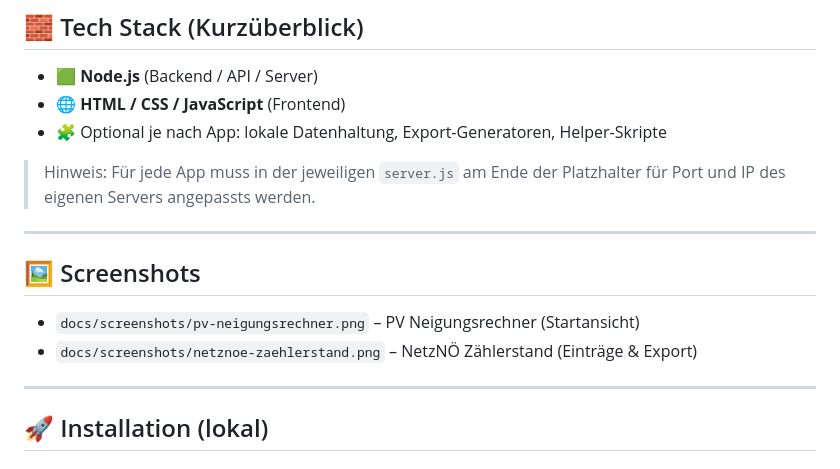
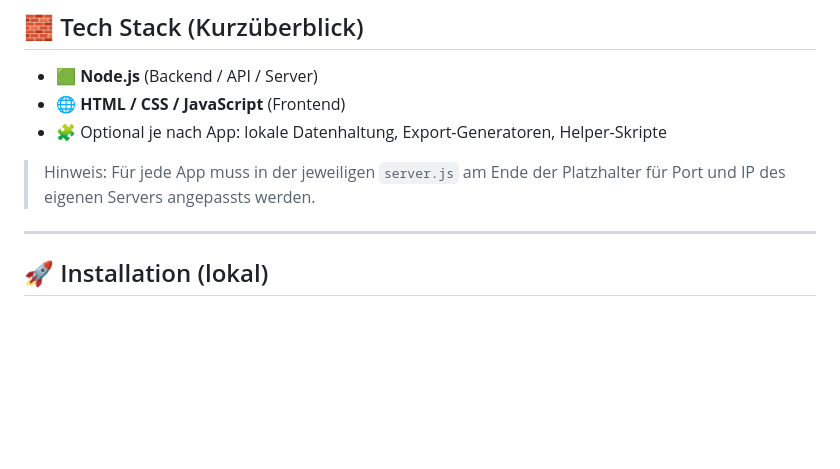
Before and after one commit to Andiweli/WebApps, a Markdown page: README.md, the part around one of its changes. Rendered like a GitHub page; blank space fills up the shorter version.

Commit message:
Update README to include image and remove screenshots
Removed screenshots section and added an image to highlights.

```diff
--- a/README.md
+++ b/README.md
@@ -40,12 +42,6 @@ Mit Tailscale kannst du die WebApps außerdem sicher von unterwegs am Smartphone
 - 🧩 Optional je nach App: lokale Datenhaltung, Export-Generatoren, Helper-Skripte
 
 > Hinweis: Für jede App muss in der jeweiligen `server.js` am Ende der Platzhalter für Port und IP des eigenen Servers angepassts werden.
-
----
-
-## 🖼️ Screenshots
-- `docs/screenshots/pv-neigungsrechner.png` – PV Neigungsrechner (Startansicht)
-- `docs/screenshots/netznoe-zaehlerstand.png` – NetzNÖ Zählerstand (Einträge & Export)
 
 ---
 
```
Also changed, not shown: other parts of README.md (+2 -0 lines).
